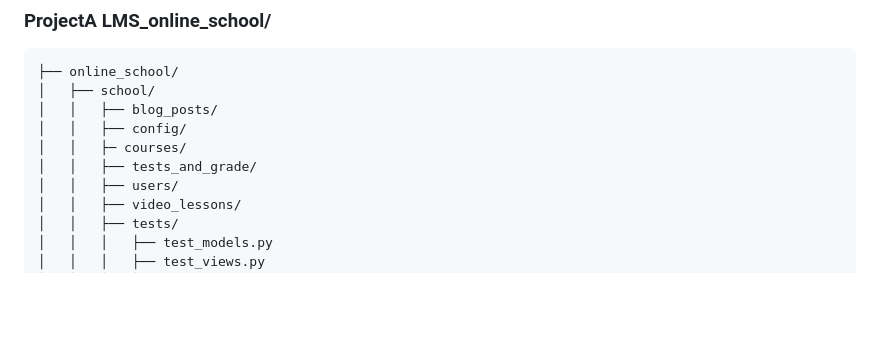
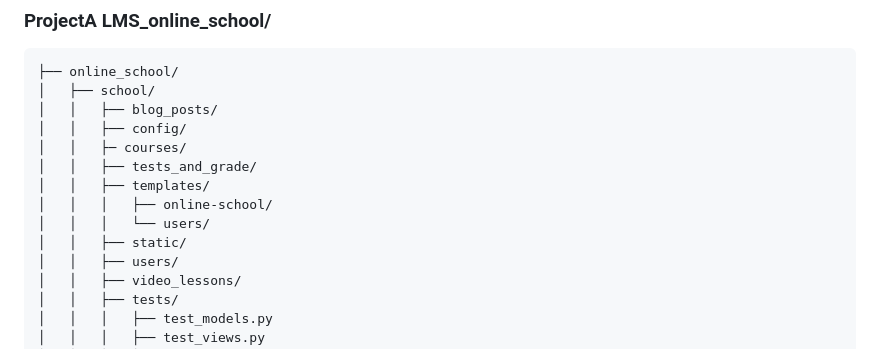
Before and after one commit to AlexTkDev/online-learning-platform, a Markdown page: README.md, the part around the change. Drawn GitHub-style; blank space fills up the shorter version.

Commit message:
dock: Update README.md

```diff
--- a/README.md
+++ b/README.md
@@ -91,6 +91,10 @@
 │   │   ├── config/
 │   │   ├─ courses/
 │   │   ├── tests_and_grade/
+│   │   ├── templates/
+│   │   │   ├── online-school/
+│   │   │   └── users/
+│   │   ├── static/
 │   │   ├── users/
 │   │   ├── video_lessons/
 │   │   ├── tests/
```
